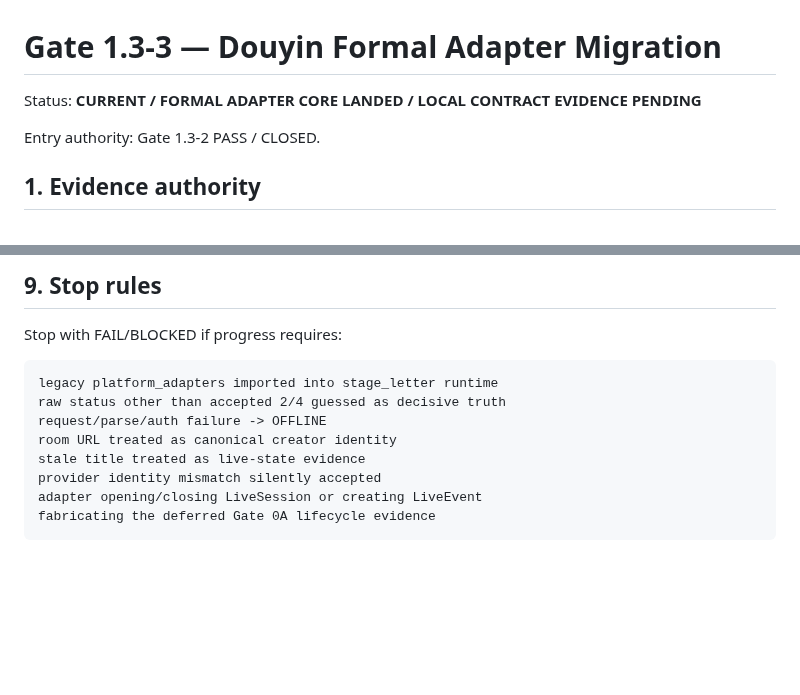
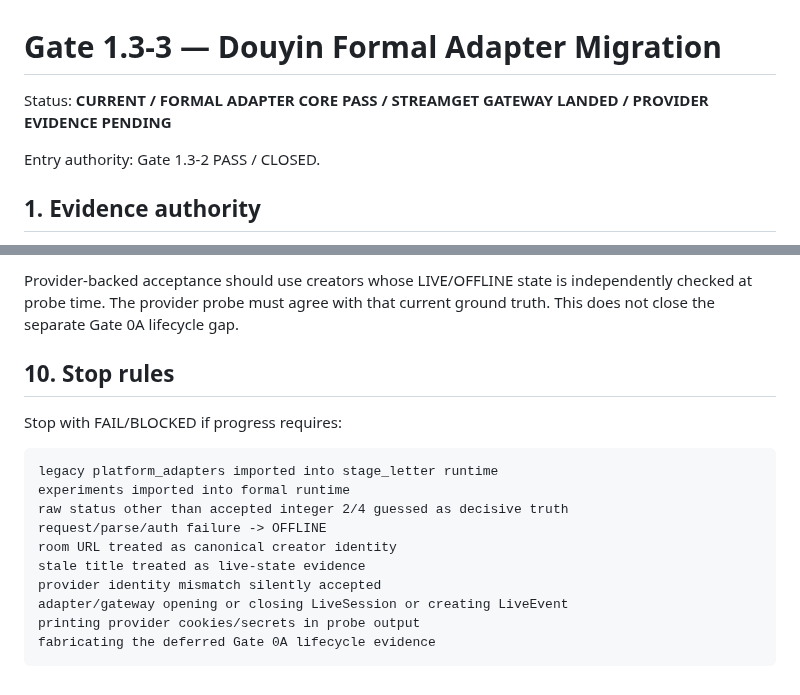
Before and after one commit to hengxiaopai/stage-letter, a Markdown page: docs/gate1/GATE_1_3_DOUYIN.md, 2 parts joined by grey strips. GitHub-like rendering; blank space fills up the shorter version.

````diff
--- a/docs/gate1/GATE_1_3_DOUYIN.md
+++ b/docs/gate1/GATE_1_3_DOUYIN.md
@@ -1,6 +1,6 @@
 # Gate 1.3-3 — Douyin Formal Adapter Migration
 
-Status: **CURRENT / FORMAL ADAPTER CORE LANDED / LOCAL CONTRACT EVIDENCE PENDING**
+Status: **CURRENT / FORMAL ADAPTER CORE PASS / STREAMGET GATEWAY LANDED / PROVIDER EVIDENCE PENDING**
 
 Entry authority: Gate 1.3-2 PASS / CLOSED.
 
@@ -160,15 +227,21 @@ adapter inward before Gate 1.3-3 can close PASS.
 
-## 9. Stop rules
+Provider-backed acceptance should use creators whose LIVE/OFFLINE state is
+independently checked at probe time. The provider probe must agree with that
+current ground truth. This does not close the separate Gate 0A lifecycle gap.
+
+## 10. Stop rules
 
 Stop with FAIL/BLOCKED if progress requires:
 
 ```text
 legacy platform_adapters imported into stage_letter runtime
-raw status other than accepted 2/4 guessed as decisive truth
+experiments imported into formal runtime
+raw status other than accepted integer 2/4 guessed as decisive truth
 request/parse/auth failure -> OFFLINE
 room URL treated as canonical creator identity
 stale title treated as live-state evidence
 provider identity mismatch silently accepted
-adapter opening/closing LiveSession or creating LiveEvent
+adapter/gateway opening or closing LiveSession or creating LiveEvent
+printing provider cookies/secrets in probe output
 fabricating the deferred Gate 0A lifecycle evidence
 ```
````
Also changed, not shown: other parts of docs/gate1/GATE_1_3_DOUYIN.md (+140 -73 lines).
